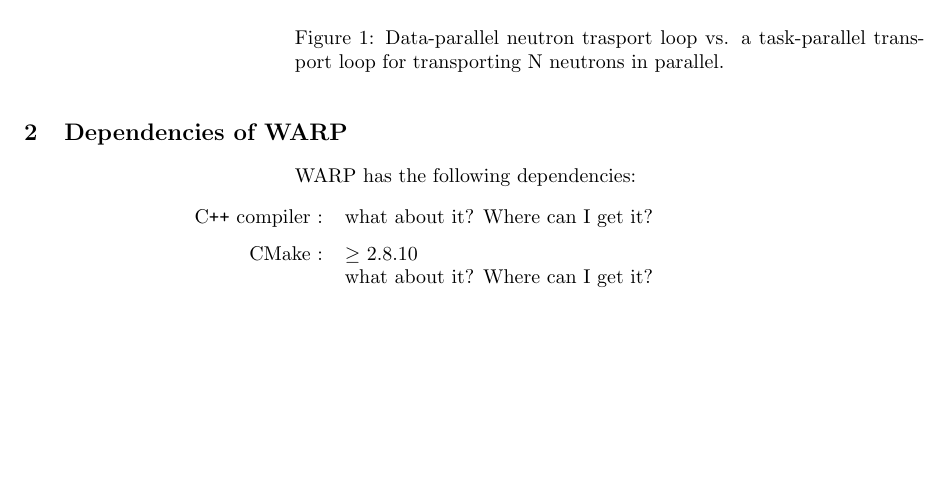
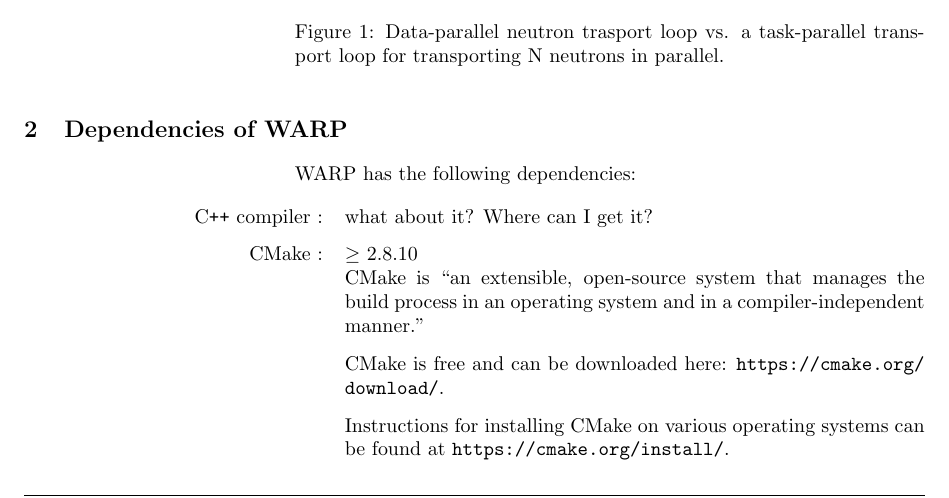
Before and after one commit to weft/warp, a LaTeX document (userguide/userguide.tex): part of page 3 of 8 before the commit and part of page 3 of 9 after it, cut so that both start at the same text, the shorter picture padded with empty space. Compiled offline with pdfLaTeX.

Commit message:
short blurb on cmake, ignore files made from tex

```diff
--- a/userguide/userguide.tex
+++ b/userguide/userguide.tex
@@ -90,8 +90,13 @@ WARP has the following dependencies:
 
 
 \item[CMake]\index{CMake}$\ge$ 2.8.10 \\
-	what about it?  Where can I get it?
+CMake is ``an extensible, open-source system that manages the build process in an operating system and in
+a compiler-independent manner."
 
+CMake is free and can be downloaded here: \url{https://cmake.org/download/}.
+
+Instructions for installing CMake on various operating systems can be found at
+\url{https://cmake.org/install/}.
 
 \item[NVIDIA CUDA]\index{NVIDIA CUDA}$\ge$ 5.0 \\
 	what about it?  Where can I get it?
```
Also changed, not shown: 1 other file.
